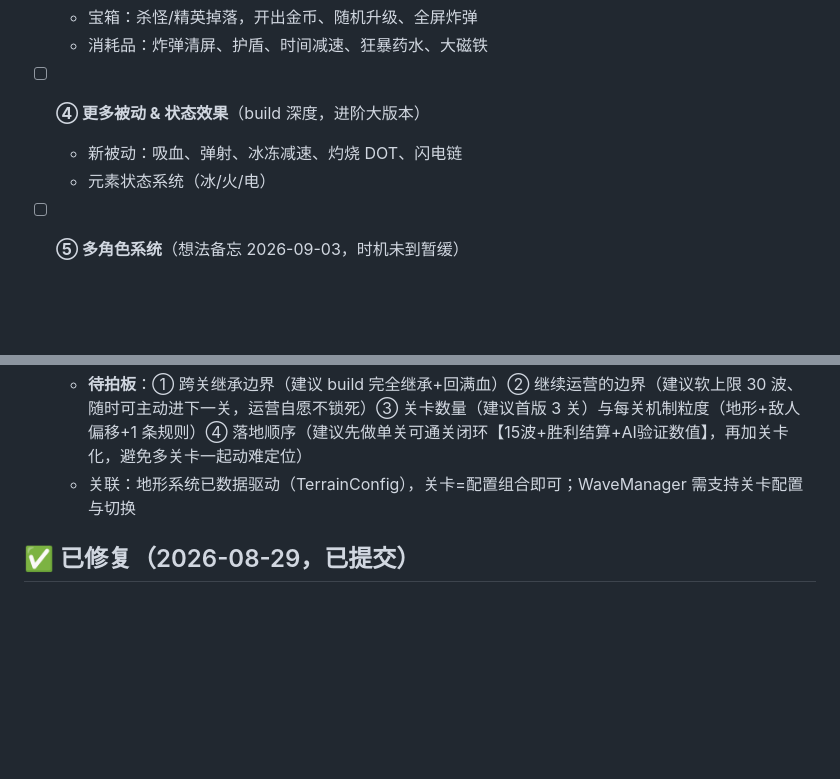
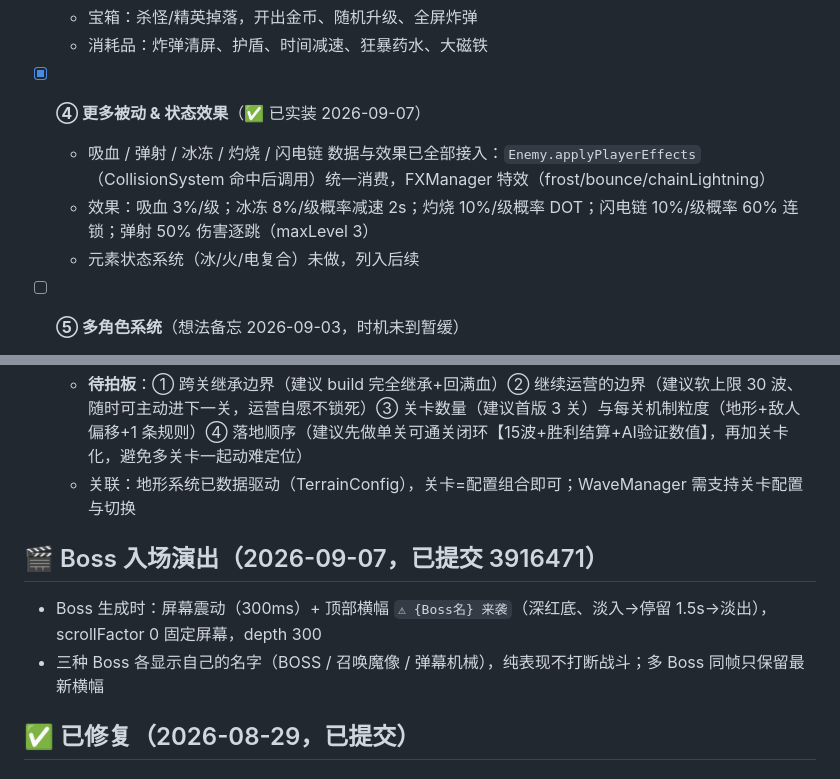
Before and after one commit to wenhjx/KeepLivingH5, a Markdown page: PROJECT_NOTES.md, 2 parts joined by grey strips. Drawn GitHub-style; blank space fills up the shorter version.

```diff
--- a/PROJECT_NOTES.md
+++ b/PROJECT_NOTES.md
@@ -89,9 +89,10 @@
 - [ ] **③ 宝箱 + 一次性道具**（爽点）
   - 宝箱：杀怪/精英掉落，开出金币、随机升级、全屏炸弹
   - 消耗品：炸弹清屏、护盾、时间减速、狂暴药水、大磁铁
-- [ ] **④ 更多被动 & 状态效果**（build 深度，进阶大版本）
-  - 新被动：吸血、弹射、冰冻减速、灼烧 DOT、闪电链
-  - 元素状态系统（冰/火/电）
+- [x] **④ 更多被动 & 状态效果**（✅ 已实装 2026-09-07）
+  - 吸血 / 弹射 / 冰冻 / 灼烧 / 闪电链 数据与效果已全部接入：`Enemy.applyPlayerEffects`（CollisionSystem 命中后调用）统一消费，FXManager 特效（frost/bounce/chainLightning）
+  - 效果：吸血 3%/级；冰冻 8%/级概率减速 2s；灼烧 10%/级概率 DOT；闪电链 10%/级概率 60% 连锁；弹射 50% 伤害逐跳（maxLevel 3）
+  - 元素状态系统（冰/火/电复合）未做，列入后续
 - [ ] **⑤ 多角色系统**（想法备忘 2026-09-03，时机未到暂缓）
   - 灵感：街机《吞食天地》每角色独特技能；多角色自由选择，搭配不同风格/地形
   - **差异化光谱（2026-09-03 补充）**：参考《合金弹头》——玩家只是动作/外观不同、功能一致，说明差异化不是二选一而是可调档位：
@@ -124,6 +125,11 @@
   - **通关**：打完最后一关的 15 波 = 通关 → 胜利结算（当前游戏无通关/胜利概念，是 A 方向最大缺口）
   - **待拍板**：① 跨关继承边界（建议 build 完全继承+回满血）② 继续运营的边界（建议软上限 30 波、随时可主动进下一关，运营自愿不锁死）③ 关卡数量（建议首版 3 关）与每关机制粒度（地形+敌人偏移+1 条规则）④ 落地顺序（建议先做单关可通关闭环【15波+胜利结算+AI验证数值】，再加关卡化，避免多关卡一起动难定位）
   - 关联：地形系统已数据驱动（TerrainConfig），关卡=配置组合即可；WaveManager 需支持关卡配置与切换
+## 🎬 Boss 入场演出（2026-09-07，已提交 3916471）
+
+- Boss 生成时：屏幕震动（300ms）+ 顶部横幅 `⚠ {Boss名} 来袭`（深红底、淡入→停留 1.5s→淡出），scrollFactor 0 固定屏幕，depth 300
+- 三种 Boss 各显示自己的名字（BOSS / 召唤魔像 / 弹幕机械），纯表现不打断战斗；多 Boss 同帧只保留最新横幅
+
 ## ✅ 已修复（2026-08-29，已提交）
 
 ### 1. 汉字显示不完整（上方切割像素）→ 已修复
```
Also changed, not shown: SHOWCASE_TODO.md (+14 -0 lines).
